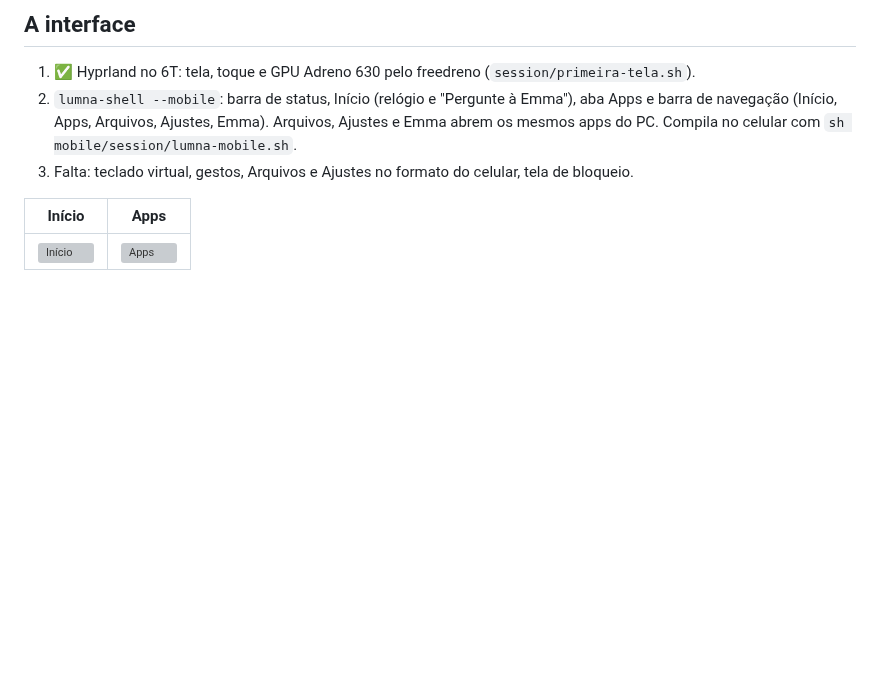
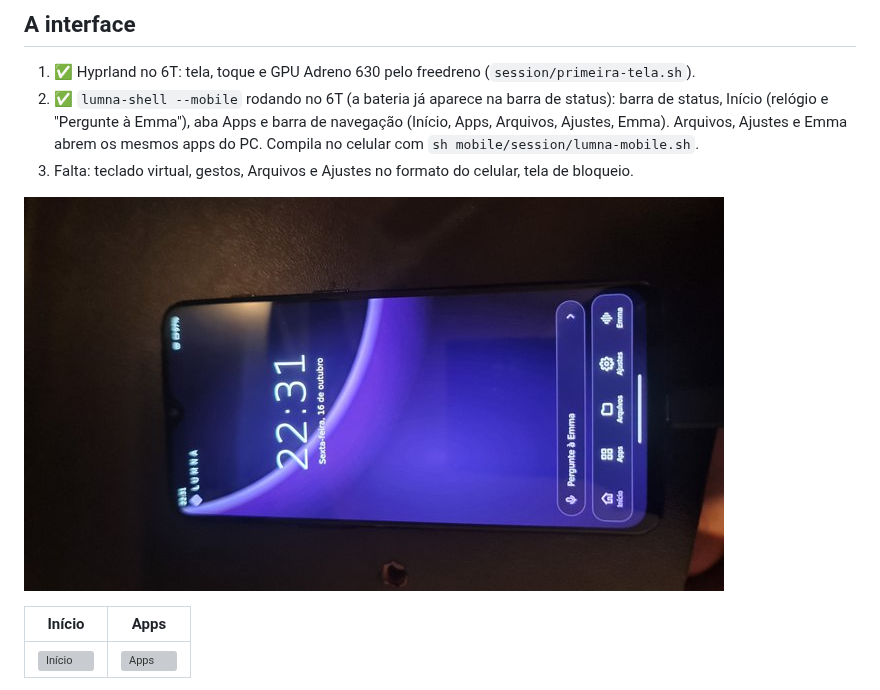
Before and after one commit to dekilled/LUMNA_OS, a Markdown page: mobile/README.md, the part around the change. Rendered like a GitHub page; pictures changed too: mobile/docs/6t-primeiro-boot.jpg (added); blank space fills up the shorter version; grey boxes are pictures that could not be loaded.

Commit message:
LUMNA no celular: primeira foto do lumna-shell --mobile no OnePlus 6T
Co-Authored-By: Claude Opus 5.5 <noreply@anthropic.com>
Claude-Session: https://claude.ai/code/session_01GQoJqpwJvj2iKtzv8x8aHG

```diff
--- a/mobile/README.md
+++ b/mobile/README.md
@@ -14,10 +14,12 @@ O que for fechado a gente reaproveita do Android ou contorna com driver mínimo.
 ## A interface
 
 1. ✅ Hyprland no 6T: tela, toque e GPU Adreno 630 pelo freedreno (`session/primeira-tela.sh`).
-2. `lumna-shell --mobile`: barra de status, Início (relógio e "Pergunte à Emma"), aba Apps e
+2. ✅ `lumna-shell --mobile` rodando no 6T (a bateria já aparece na barra de status): barra de status, Início (relógio e "Pergunte à Emma"), aba Apps e
    barra de navegação (Início, Apps, Arquivos, Ajustes, Emma). Arquivos, Ajustes e Emma abrem os
    mesmos apps do PC. Compila no celular com `sh mobile/session/lumna-mobile.sh`.
 3. Falta: teclado virtual, gestos, Arquivos e Ajustes no formato do celular, tela de bloqueio.
+
+![LUMNA no OnePlus 6T](docs/6t-primeiro-boot.jpg)
 
 | Início | Apps |
 |---|---|
```
